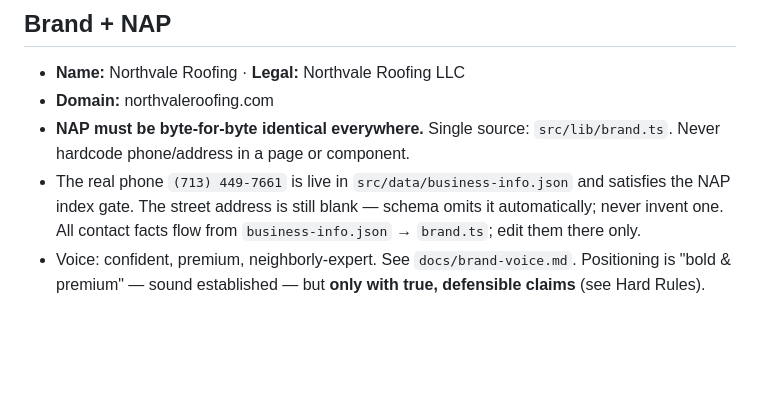
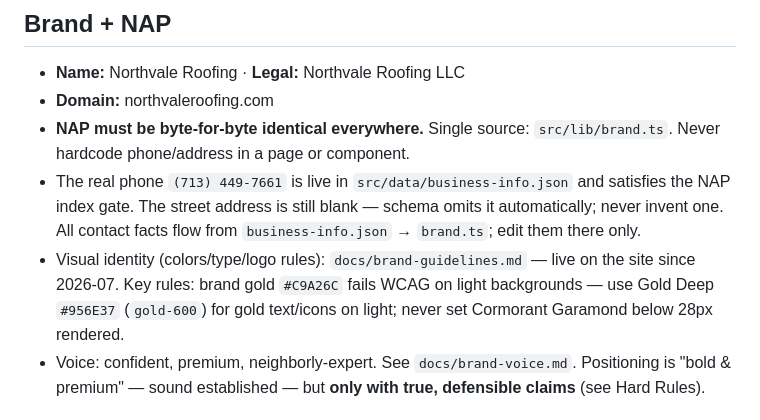
Before and after one commit to ericnorthvale/roofing-leadgen-repo-, a Markdown page: CLAUDE.md, the part around the change. Rendered like a GitHub page; blank space fills up the shorter version.

```diff
--- a/CLAUDE.md
+++ b/CLAUDE.md
@@ -20,6 +20,10 @@ plus SSR for `/api/*` and the `/keystatic` admin). pnpm + Node 20.
   satisfies the NAP index gate. The street address is still blank — schema
   omits it automatically; never invent one. All contact facts flow from
   `business-info.json` → `brand.ts`; edit them there only.
+- Visual identity (colors/type/logo rules): `docs/brand-guidelines.md` — live
+  on the site since 2026-07. Key rules: brand gold `#C9A26C` fails WCAG on
+  light backgrounds — use Gold Deep `#956E37` (`gold-600`) for gold text/icons
+  on light; never set Cormorant Garamond below 28px rendered.
 - Voice: confident, premium, neighborly-expert. See `docs/brand-voice.md`.
   Positioning is "bold & premium" — sound established — but **only with true,
   defensible claims** (see Hard Rules).
```
Also changed, not shown: docs/brand-guidelines.md (+19 -13 lines).
